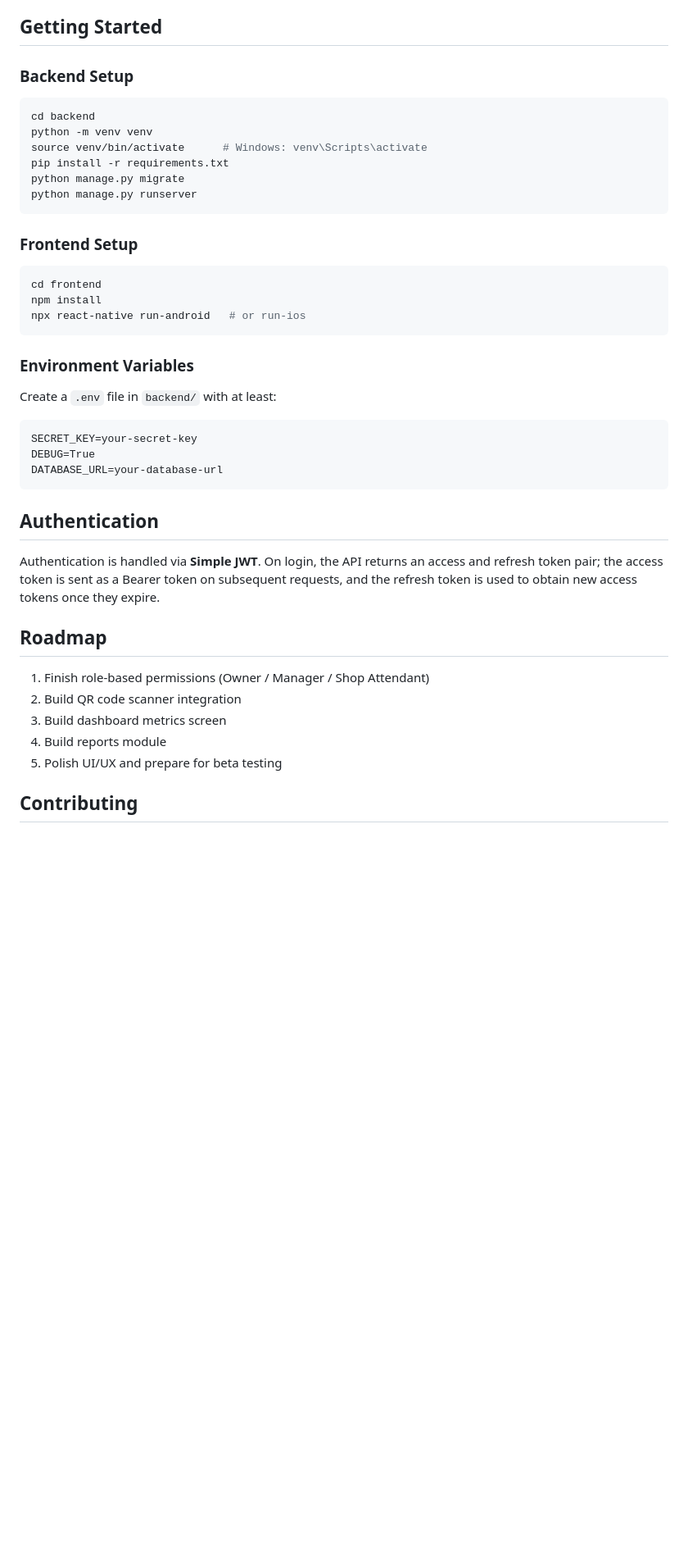
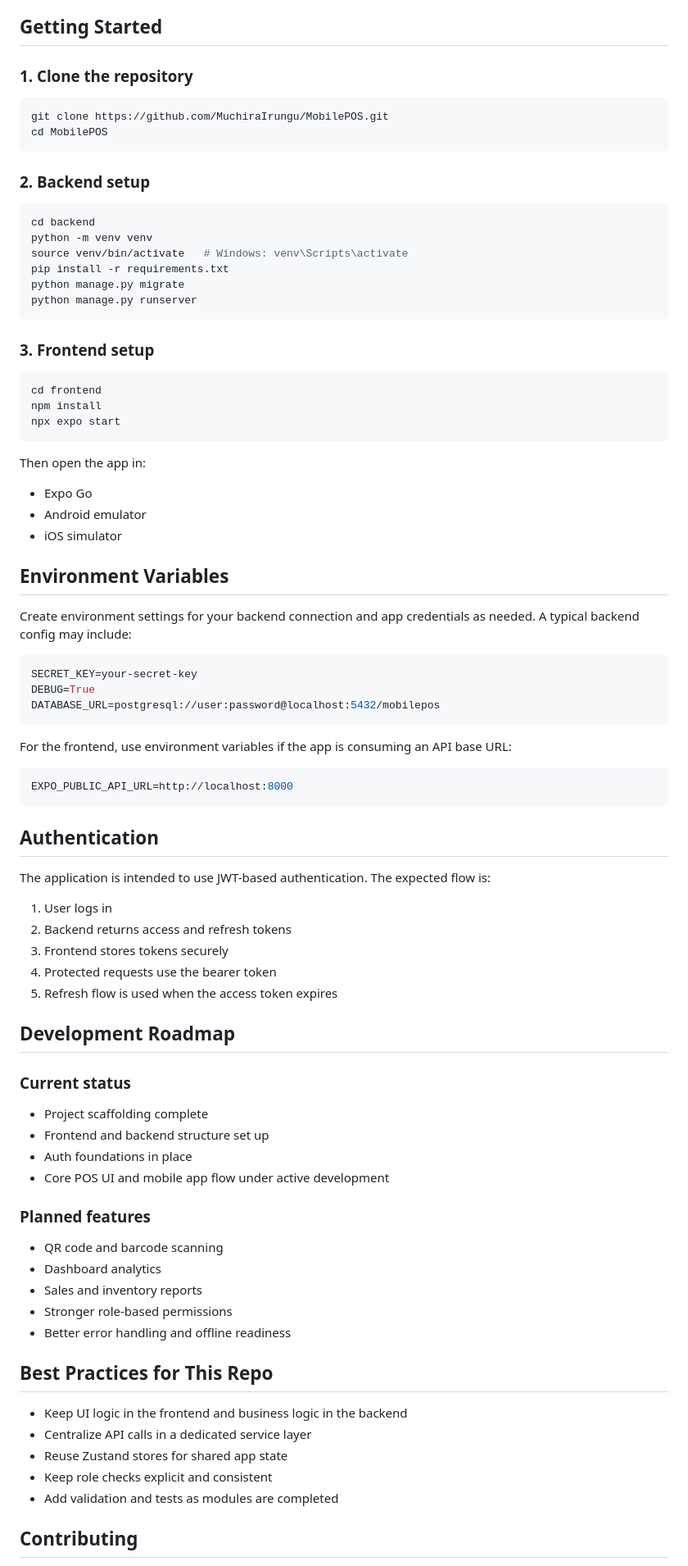
Before and after one commit to MuchiraIrungu/MobilePOS, a Markdown page: README.md, the part around one of its changes. Shown at 82% size. Rendered like a GitHub page; blank space fills up the shorter version.

````diff
--- a/README.md
+++ b/README.md
@@ -59,46 +69,86 @@ mobilePOS/
 
 ## Getting Started
 
-### Backend Setup
+### 1. Clone the repository
+
+```bash
+git clone https://github.com/MuchiraIrungu/MobilePOS.git
+cd MobilePOS
+```
+
+### 2. Backend setup
 
 ```bash
 cd backend
 python -m venv venv
-source venv/bin/activate      # Windows: venv\Scripts\activate
+source venv/bin/activate   # Windows: venv\Scripts\activate
 pip install -r requirements.txt
 python manage.py migrate
 python manage.py runserver
 ```
 
-### Frontend Setup
+### 3. Frontend setup
 
 ```bash
 cd frontend
 npm install
-npx react-native run-android   # or run-ios
+npx expo start
 ```
 
-### Environment Variables
+Then open the app in:
 
-Create a `.env` file in `backend/` with at least:
+- Expo Go
+- Android emulator
+- iOS simulator
 
-```
+## Environment Variables
+
+Create environment settings for your backend connection and app credentials as needed. A typical backend config may include:
+
+```env
 SECRET_KEY=your-secret-key
 DEBUG=True
-DATABASE_URL=your-database-url
+DATABASE_URL=postgresql://user:password@localhost:5432/mobilepos
+```
+
+For the frontend, use environment variables if the app is consuming an API base URL:
+
+```env
+EXPO_PUBLIC_API_URL=http://localhost:8000
 ```
 
 ## Authentication
 
-Authentication is handled via **Simple JWT**. On login, the API returns an access and refresh token pair; the access token is sent as a Bearer token on subsequent requests, and the refresh token is used to obtain new access tokens once they expire.
+The application is intended to use JWT-based authentication. The expected flow is:
 
-## Roadmap
+1. User logs in
+2. Backend returns access and refresh tokens
+3. Frontend stores tokens securely
+4. Protected requests use the bearer token
+5. Refresh flow is used when the access token expires
 
-1. Finish role-based permissions (Owner / Manager / Shop Attendant)
-2. Build QR code scanner integration
-3. Build dashboard metrics screen
-4. Build reports module
-5. Polish UI/UX and prepare for beta testing
+## Development Roadmap
+
+### Current status
+- Project scaffolding complete
+- Frontend and backend structure set up
+- Auth foundations in place
+- Core POS UI and mobile app flow under active development
+
+### Planned features
+- QR code and barcode scanning
+- Dashboard analytics
+- Sales and inventory reports
+- Stronger role-based permissions
+- Better error handling and offline readiness
+
+## Best Practices for This Repo
+
+- Keep UI logic in the frontend and business logic in the backend
+- Centralize API calls in a dedicated service layer
+- Reuse Zustand stores for shared app state
+- Keep role checks explicit and consistent
+- Add validation and tests as modules are completed
 
 ## Contributing
 
````
Also changed, not shown: other parts of README.md (+51 -36 lines).
